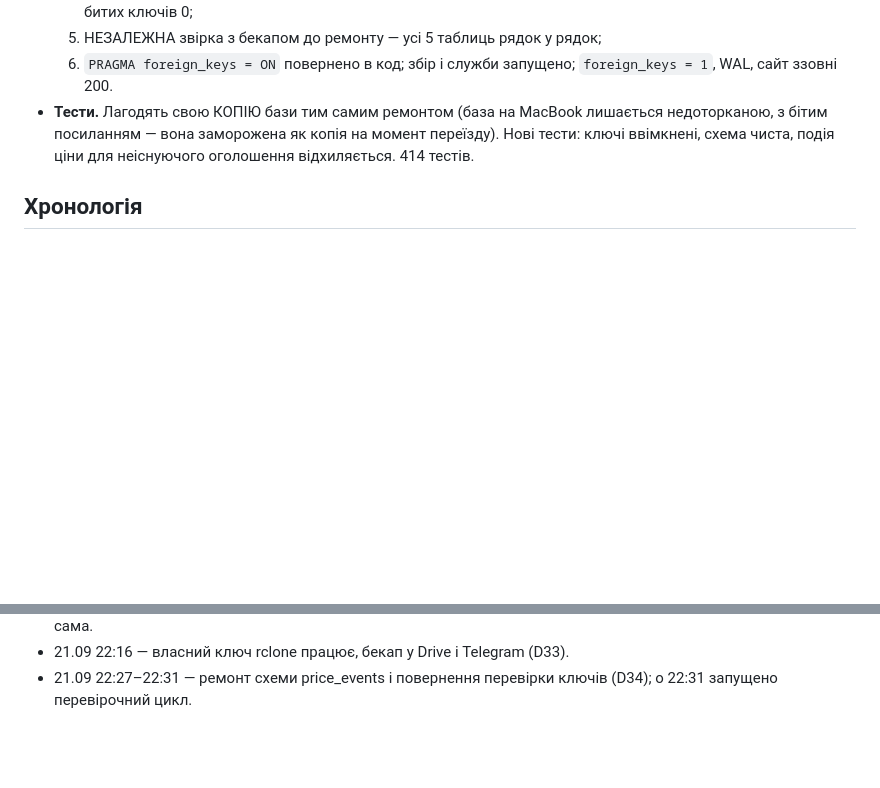
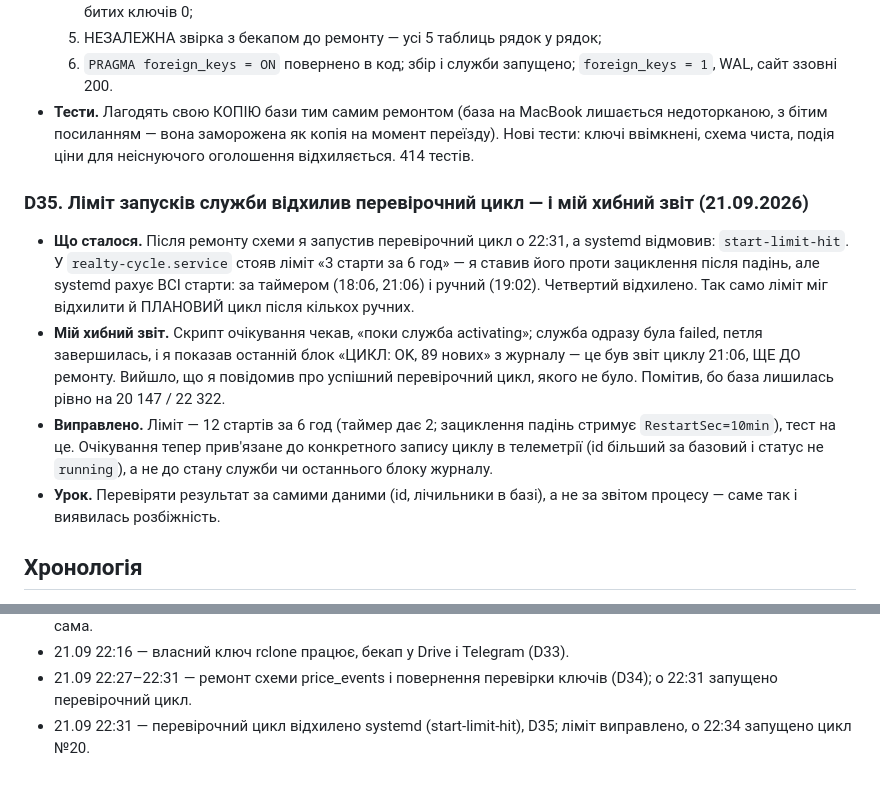
Before and after one commit to Vasia228-web/Monitoring-CRM, a Markdown page: implementation-notes.md, 2 parts joined by grey strips. Rendered like a GitHub page; blank space fills up the shorter version.

Commit message:
Журнал: D35 — ліміт стартів systemd і мій хибний звіт про цикл
Co-Authored-By: Claude Opus 5 <noreply@anthropic.com>

```diff
--- a/implementation-notes.md
+++ b/implementation-notes.md
@@ -457,6 +457,24 @@
   момент переїзду). Нові тести: ключі ввімкнені, схема чиста, подія ціни для
   неіснуючого оголошення відхиляється. 414 тестів.
 
+### D35. Ліміт запусків служби відхилив перевірочний цикл — і мій хибний звіт (21.09.2026)
+- **Що сталося.** Після ремонту схеми я запустив перевірочний цикл о 22:31, а
+  systemd відмовив: `start-limit-hit`. У `realty-cycle.service` стояв ліміт
+  «3 старти за 6 год» — я ставив його проти зациклення після падінь, але systemd
+  рахує ВСІ старти: за таймером (18:06, 21:06) і ручний (19:02). Четвертий
+  відхилено. Так само ліміт міг відхилити й ПЛАНОВИЙ цикл після кількох ручних.
+- **Мій хибний звіт.** Скрипт очікування чекав, «поки служба activating»; служба
+  одразу була failed, петля завершилась, і я показав останній блок «ЦИКЛ: OK,
+  89 нових» з журналу — це був звіт циклу 21:06, ЩЕ ДО ремонту. Вийшло, що я
+  повідомив про успішний перевірочний цикл, якого не було. Помітив, бо база
+  лишилась рівно на 20 147 / 22 322.
+- **Виправлено.** Ліміт — 12 стартів за 6 год (таймер дає 2; зациклення падінь
+  стримує `RestartSec=10min`), тест на це. Очікування тепер прив'язане до
+  конкретного запису циклу в телеметрії (id більший за базовий і статус не
+  `running`), а не до стану служби чи останнього блоку журналу.
+- **Урок.** Перевіряти результат за самими даними (id, лічильники в базі), а не за
+  звітом процесу — саме так і виявилась розбіжність.
+
 ## Хронологія
 - 19.09 19:23 — зупинено завислий процес (PID 3282/3288/3412/3414), о 19:24
   цикл запущено вручну через `launchctl kickstart`; DIM.RIA, LUN, flombu
@@ -532,3 +550,5 @@
 - 21.09 22:16 — власний ключ rclone працює, бекап у Drive і Telegram (D33).
 - 21.09 22:27–22:31 — ремонт схеми price_events і повернення перевірки ключів
   (D34); о 22:31 запущено перевірочний цикл.
+- 21.09 22:31 — перевірочний цикл відхилено systemd (start-limit-hit), D35;
+  ліміт виправлено, о 22:34 запущено цикл №20.
```
